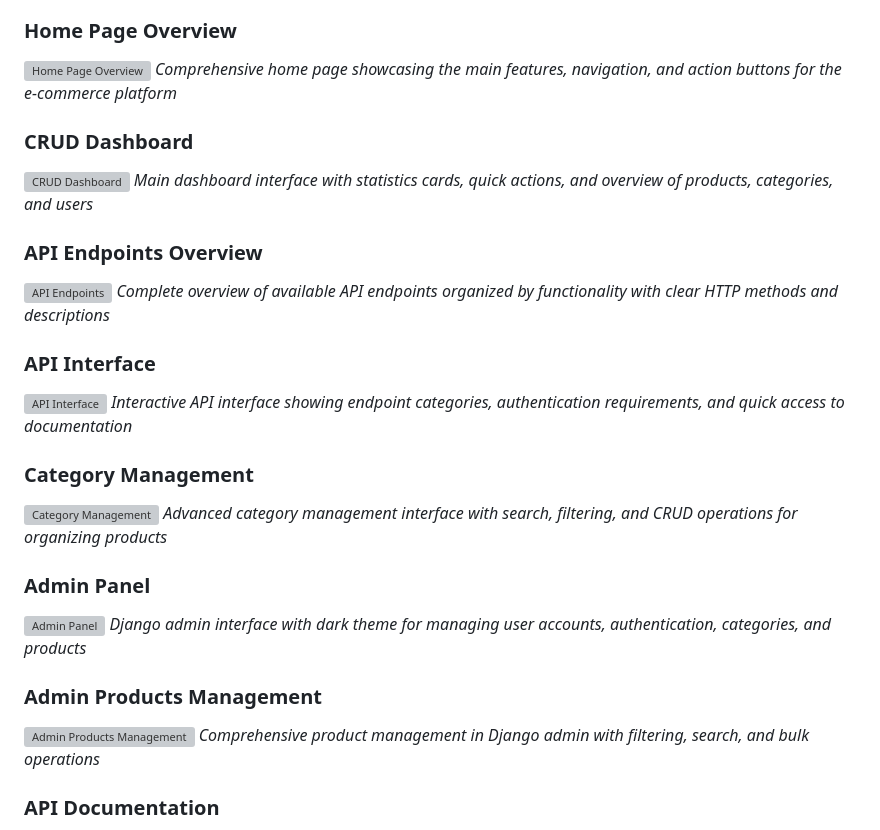
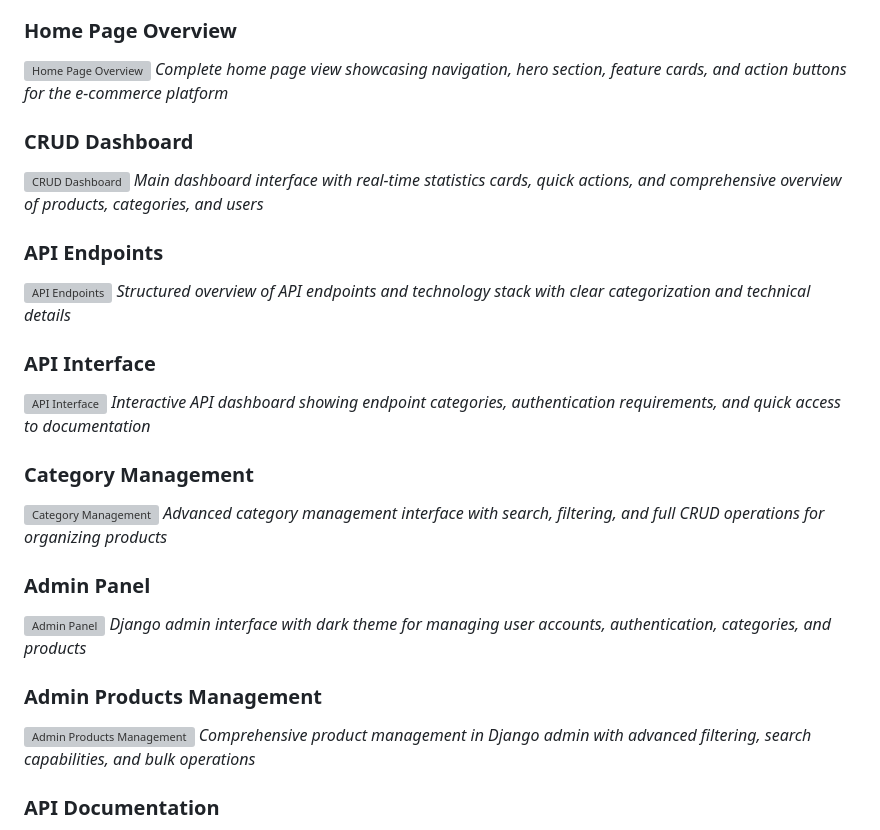
Before and after one commit to zeyad-houssainy/alx-BE-graduation-project-ECommerce, a Markdown page: README.md, the part around one of its changes. Rendered like a GitHub page; grey boxes are pictures that could not be loaded.

Commit message:
Adjust README

```diff
--- a/README.md
+++ b/README.md
@@ -265,22 +269,22 @@ source venv/bin/activate  # macOS/Linux
 ### Home Page Overview
 ![Home Page Overview](images/home%20page%20overview.jpg)
-*Comprehensive home page showcasing the main features, navigation, and action buttons for the e-commerce platform*
+*Complete home page view showcasing navigation, hero section, feature cards, and action buttons for the e-commerce platform*
 
 ### CRUD Dashboard
 ![CRUD Dashboard](images/CRUD%20dashboard.jpg)
-*Main dashboard interface with statistics cards, quick actions, and overview of products, categories, and users*
+*Main dashboard interface with real-time statistics cards, quick actions, and comprehensive overview of products, categories, and users*
 
-### API Endpoints Overview
+### API Endpoints
 ![API Endpoints](images/API%20endpoints.jpg)
-*Complete overview of available API endpoints organized by functionality with clear HTTP methods and descriptions*
+*Structured overview of API endpoints and technology stack with clear categorization and technical details*
 
 ### API Interface
 ![API Interface](images/API.jpg)
-*Interactive API interface showing endpoint categories, authentication requirements, and quick access to documentation*
+*Interactive API dashboard showing endpoint categories, authentication requirements, and quick access to documentation*
 
 ### Category Management
 ![Category Management](images/Category%20management.jpg)
-*Advanced category management interface with search, filtering, and CRUD operations for organizing products*
+*Advanced category management interface with search, filtering, and full CRUD operations for organizing products*
 
 ### Admin Panel
 ![Admin Panel](images/admin%20panel.jpg)
@@ -288,7 +292,7 @@ source venv/bin/activate  # macOS/Linux
 
 ### Admin Products Management
 ![Admin Products Management](images/admin%20page%20products.jpg)
-*Comprehensive product management in Django admin with filtering, search, and bulk operations*
+*Comprehensive product management in Django admin with advanced filtering, search capabilities, and bulk operations*
 
 ### API Documentation
 ![API Documentation](images/documentation.jpg)
```
Also changed, not shown: other parts of README.md (+4 -0 lines).
